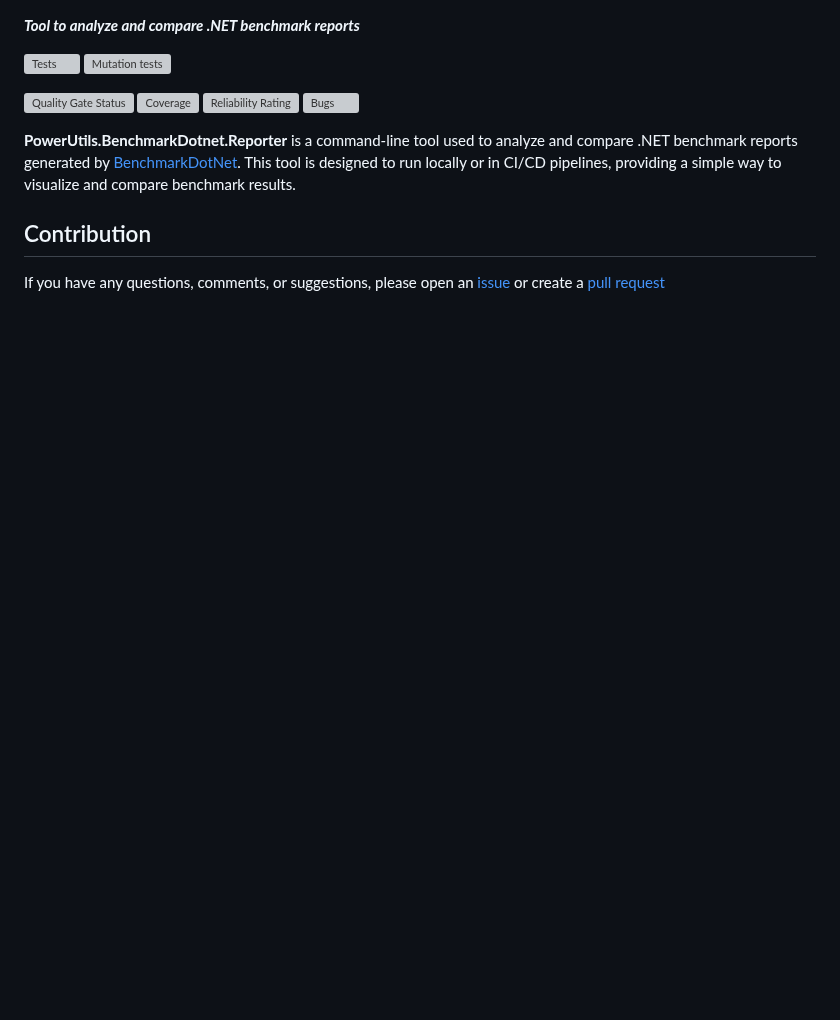
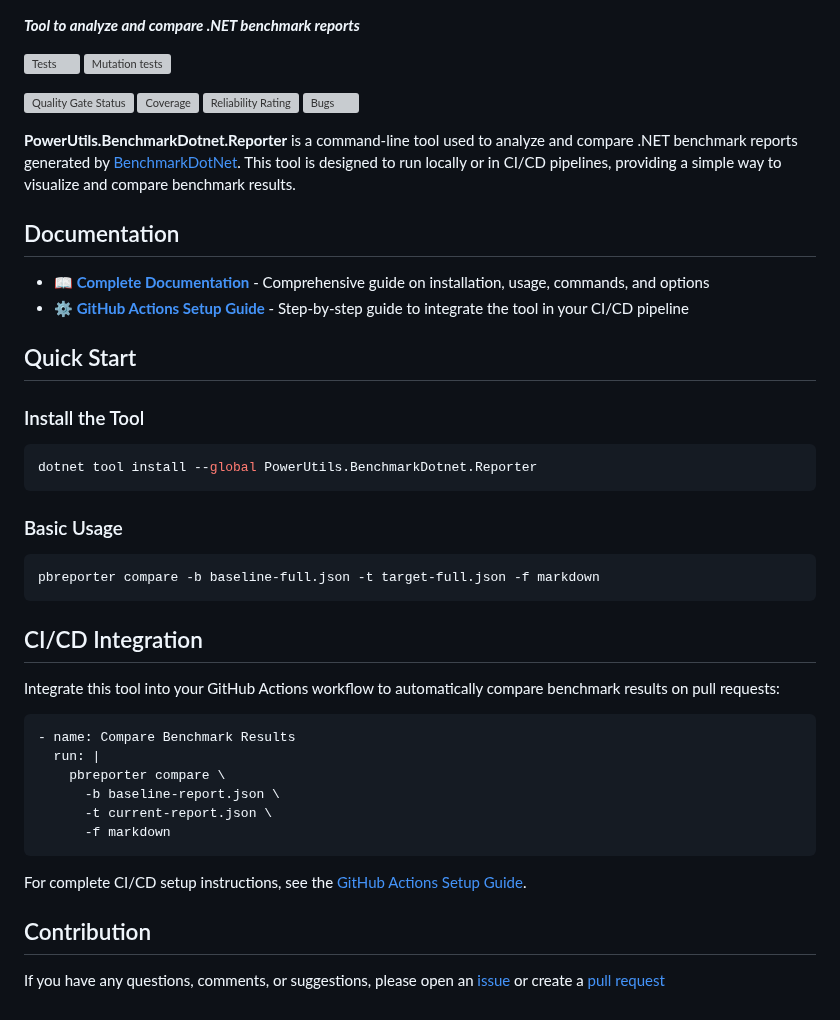
Before and after one commit to TechNobre/PowerUtils.BenchmarkDotnet.Reporter, a Markdown page: README.nuget.org.md, the part around the change. Drawn GitHub-style; blank space fills up the shorter version; grey boxes are pictures that could not be loaded.

Commit message:
docs: Add new banner image and update nuget README

````diff
--- a/README.nuget.org.md
+++ b/README.nuget.org.md
@@ -13,6 +13,37 @@
 **PowerUtils.BenchmarkDotnet.Reporter** is a command-line tool used to analyze and compare .NET benchmark reports generated by [BenchmarkDotNet](https://www.nuget.org/packages/benchmarkdotnet). This tool is designed to run locally or in CI/CD pipelines, providing a simple way to visualize and compare benchmark results.
 
 
+## Documentation
+
+- **📖 [Complete Documentation](https://github.com/TechNobre/PowerUtils.BenchmarkDotnet.Reporter/blob/main/README.md)** - Comprehensive guide on installation, usage, commands, and options
+- **⚙️ [GitHub Actions Setup Guide](https://github.com/TechNobre/PowerUtils.BenchmarkDotnet.Reporter/blob/main/docs/github-actions-setup.md)** - Step-by-step guide to integrate the tool in your CI/CD pipeline
+
+## Quick Start
+
+### Install the Tool
+```bash
+dotnet tool install --global PowerUtils.BenchmarkDotnet.Reporter
+```
+
+### Basic Usage
+```bash
+pbreporter compare -b baseline-full.json -t target-full.json -f markdown
+```
+
+## CI/CD Integration
+
+Integrate this tool into your GitHub Actions workflow to automatically compare benchmark results on pull requests:
+
+```yaml
+- name: Compare Benchmark Results
+  run: |
+    pbreporter compare \
+      -b baseline-report.json \
+      -t current-report.json \
+      -f markdown
+```
+
+For complete CI/CD setup instructions, see the [GitHub Actions Setup Guide](https://github.com/TechNobre/PowerUtils.BenchmarkDotnet.Reporter/blob/main/docs/github-actions-setup.md).
 
 
 ## Contribution
````
Also changed, not shown: README.md (+1 -1 lines), assets/logo/banner.png (added).
